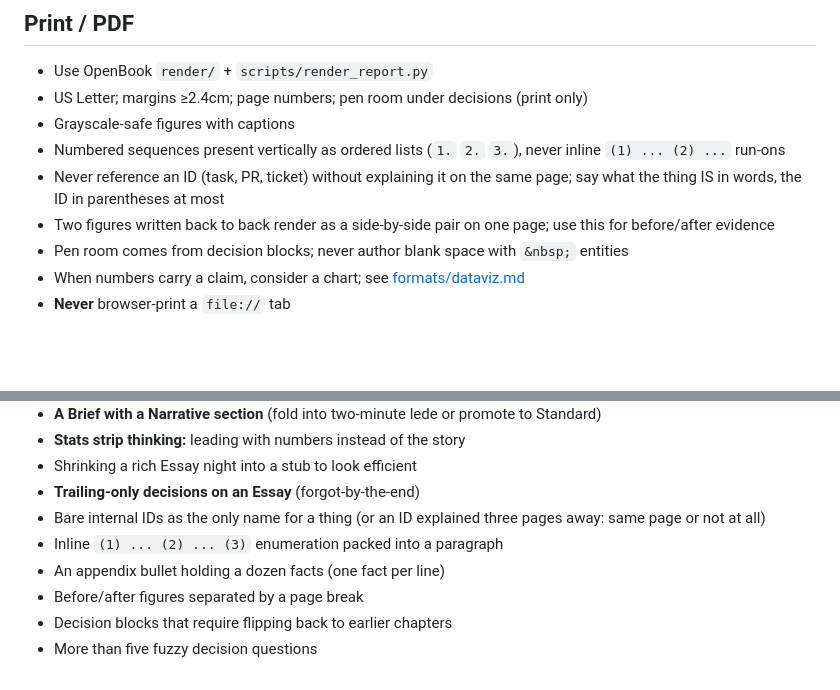
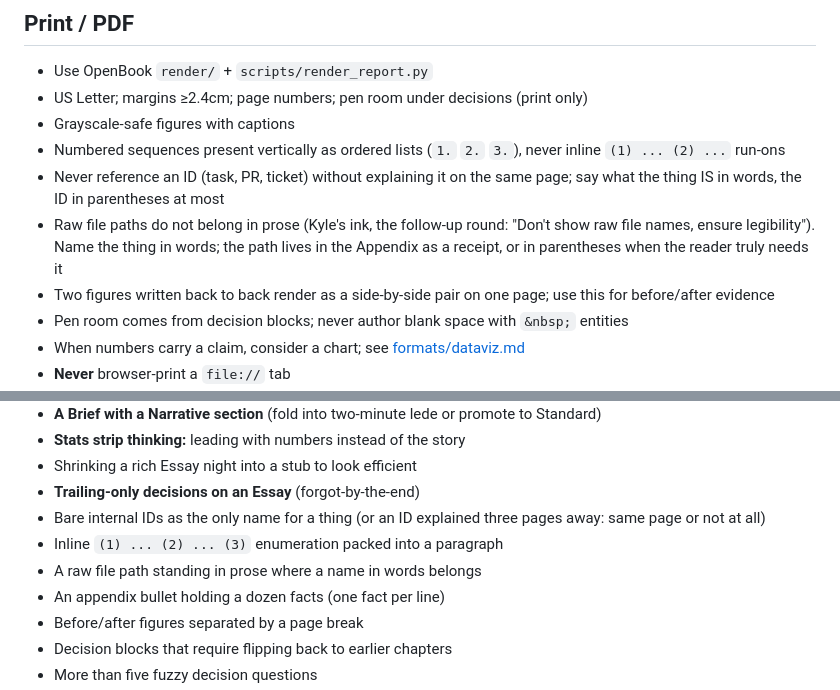
Before and after one commit to mirror-factory/openbook, a Markdown page: formats/report.md, 2 parts joined by grey strips. Drawn GitHub-style; blank space fills up the shorter version.

Commit message:
docs(formats): raw file paths do not belong in prose - Kyle's round-two ink
Co-Authored-By: Claude Fable 5 <noreply@anthropic.com>
Claude-Session: https://claude.ai/code/session_01Ncmzu2ZkGVavqW35H9yznc

```diff
--- a/formats/report.md
+++ b/formats/report.md
@@ -188,6 +188,7 @@ A multi-agent contributor may write a Narrative-shaped section in their own voic
 - Grayscale-safe figures with captions
 - Numbered sequences present vertically as ordered lists (`1.` `2.` `3.`), never inline `(1) ... (2) ...` run-ons
 - Never reference an ID (task, PR, ticket) without explaining it on the same page; say what the thing IS in words, the ID in parentheses at most
+- Raw file paths do not belong in prose (Kyle's ink, the follow-up round: "Don't show raw file names, ensure legibility"). Name the thing in words; the path lives in the Appendix as a receipt, or in parentheses when the reader truly needs it
 - Two figures written back to back render as a side-by-side pair on one page; use this for before/after evidence
 - Pen room comes from decision blocks; never author blank space with `&nbsp;` entities
 - When numbers carry a claim, consider a chart; see [formats/dataviz.md](dataviz.md)
@@ -206,6 +207,7 @@ A multi-agent contributor may write a Narrative-shaped section in their own voic
 - **Trailing-only decisions on an Essay** (forgot-by-the-end)
 - Bare internal IDs as the only name for a thing (or an ID explained three pages away: same page or not at all)
 - Inline `(1) ... (2) ... (3)` enumeration packed into a paragraph
+- A raw file path standing in prose where a name in words belongs
 - An appendix bullet holding a dozen facts (one fact per line)
 - Before/after figures separated by a page break
 - Decision blocks that require flipping back to earlier chapters
```
